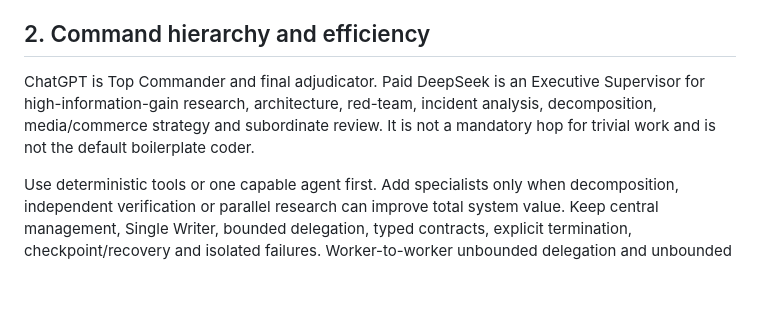
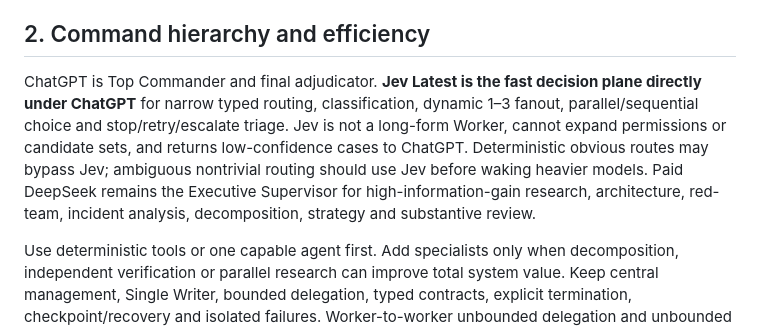
Before and after one commit to nyu1791-collab/hf-site-agent, a Markdown page: docs/AI_ARMY_MASTER_RULEBOOK.md, the part around the change. GitHub-like rendering; blank space fills up the shorter version.

Commit message:
docs(ai-army): add Jev fast decision plane to master rulebook

```diff
--- a/docs/AI_ARMY_MASTER_RULEBOOK.md
+++ b/docs/AI_ARMY_MASTER_RULEBOOK.md
@@ -30,7 +30,7 @@ The durable recall contract is therefore: **save → classify by meaning → rec
 
 ## 2. Command hierarchy and efficiency
 
-ChatGPT is Top Commander and final adjudicator. Paid DeepSeek is an Executive Supervisor for high-information-gain research, architecture, red-team, incident analysis, decomposition, media/commerce strategy and subordinate review. It is not a mandatory hop for trivial work and is not the default boilerplate coder.
+ChatGPT is Top Commander and final adjudicator. **Jev Latest is the fast decision plane directly under ChatGPT** for narrow typed routing, classification, dynamic 1–3 fanout, parallel/sequential choice and stop/retry/escalate triage. Jev is not a long-form Worker, cannot expand permissions or candidate sets, and returns low-confidence cases to ChatGPT. Deterministic obvious routes may bypass Jev; ambiguous nontrivial routing should use Jev before waking heavier models. Paid DeepSeek remains the Executive Supervisor for high-information-gain research, architecture, red-team, incident analysis, decomposition, strategy and substantive review.
 
 Use deterministic tools or one capable agent first. Add specialists only when decomposition, independent verification or parallel research can improve total system value. Keep central management, Single Writer, bounded delegation, typed contracts, explicit termination, checkpoint/recovery and isolated failures. Worker-to-worker unbounded delegation and unbounded swarm behavior are prohibited.\n\nFor OpenRouter free workers, all currently verified zero-priced exact `:free` models may be attached as standby capacity, but the number actually used is a per-task command decision rather than a fixed single-model or fixed-parallel rule. The Top Commander chooses 1–3 models by expected total system value: role fit, quality gain, wall-clock reduction, independent-work fraction, coordination/synthesis overhead, quota/RPM headroom, provider health and verification risk. Use one model when one model is sufficient; use multiple models when independent or complementary work materially improves time or quality. Routine all-model fanout, majority-vote swarms, `openrouter/free`, paid sibling substitution, paid fallback and auto top-up remain prohibited.
 
```
